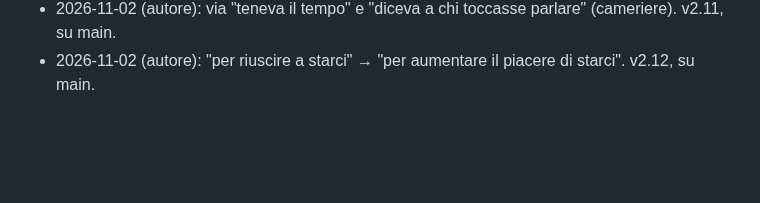
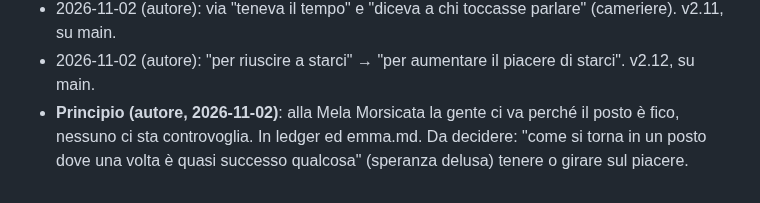
Before and after one commit to simonediroma/mantra-prompting, a Markdown page: sessions/chapter-16-le-2334-di-venerdi.md, the part around the change. Rendered like a GitHub page; blank space fills up the shorter version.

```diff
--- a/sessions/chapter-16-le-2334-di-venerdi.md
+++ b/sessions/chapter-16-le-2334-di-venerdi.md
@@ -75,3 +75,4 @@ chapters/16-le-2334-di-venerdi.md
 - 2026-11-02 (autore): ripulitura delle frasi brevi a sentenza (sei tagli, sei fusioni), tenute solo quelle con funzione. v2.10, su main.
 - 2026-11-02 (autore): via "teneva il tempo" e "diceva a chi toccasse parlare" (cameriere). v2.11, su main.
 - 2026-11-02 (autore): "per riuscire a starci" → "per aumentare il piacere di starci". v2.12, su main.
+- **Principio (autore, 2026-11-02)**: alla Mela Morsicata la gente ci va perché il posto è fico, nessuno ci sta controvoglia. In ledger ed emma.md. Da decidere: "come si torna in un posto dove una volta è quasi successo qualcosa" (speranza delusa) tenere o girare sul piacere.
```
Also changed, not shown: book-memory.md (+1 -1 lines), characters/emma.md (+1 -1 lines).
